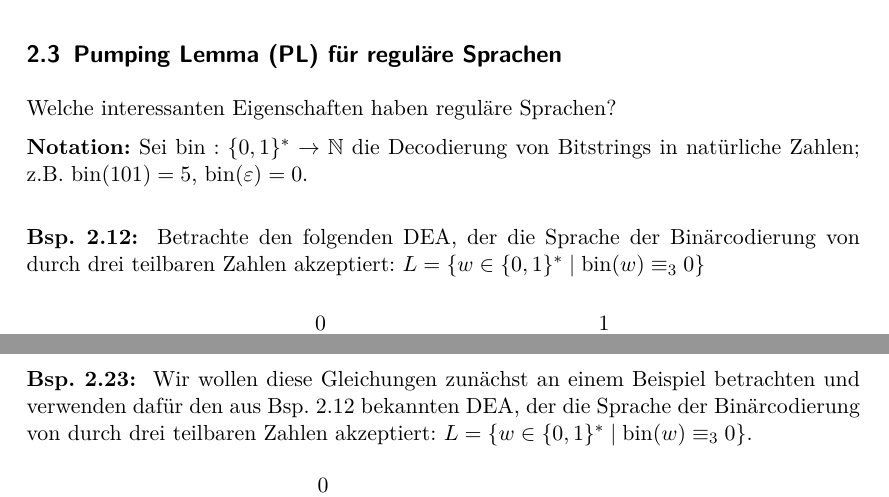
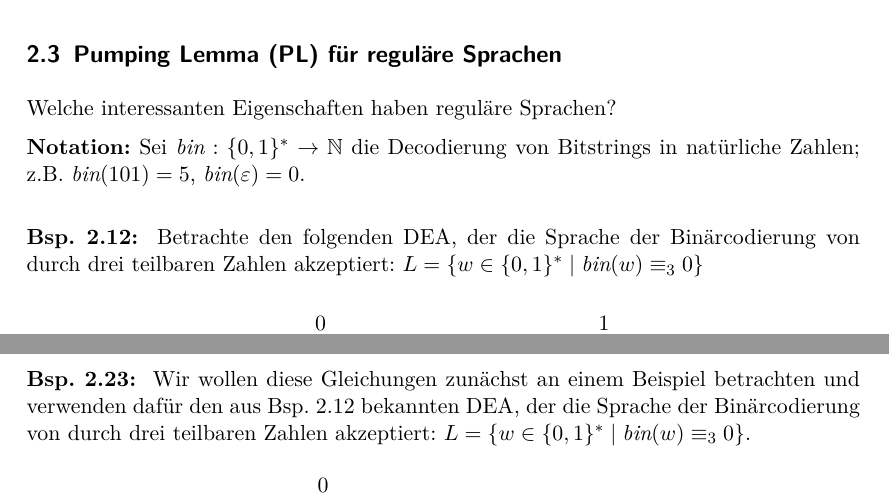
Before and after one commit to proglang/Informatik-III-Theoretische-Informatik, a LaTeX document (Info_3_Skript_WS2017-18.tex, which reads 2-Regulaere_Sprachen_und_endliche_Automaten.tex): two parts of pages 21 and 36 of 102, joined at a grey line, cut so that both start at the same text. Compiled offline with pdfLaTeX.

Commit message:
set 'bin' in italics

```diff
--- a/2-Regulaere_Sprachen_und_endliche_Automaten.tex
+++ b/2-Regulaere_Sprachen_und_endliche_Automaten.tex
@@ -987,12 +987,12 @@ Nun zeigen wir $L(\A)=L$ wie folgt:
 \label{sec:regpl}
 Welche interessanten Eigenschaften haben reguläre Sprachen?
 
-\textbf{Notation:} Sei $\operatorname{bin}:\{0,1\}^*\rightarrow \N$ die Decodierung von Bitstrings in natürliche Zahlen;
-z.B.\ $\operatorname{bin}(101) = 5$, $\operatorname{bin}(\Eps) = 0$.
+\textbf{Notation:} Sei $\textit{bin}:\{0,1\}^*\rightarrow \N$ die Decodierung von Bitstrings in natürliche Zahlen;
+z.B.\ $\textit{bin}(101) = 5$, $\textit{bin}(\Eps) = 0$.
 
 \begin{Bsp}\label{bsp:2.mod3}
 Betrachte den folgenden \ac{DEA}, der die Sprache der Binärcodierung von durch drei teilbaren Zahlen akzeptiert:
-                $L = \{ w\in \{0,1\}^* \mid \operatorname{bin}(w)\equiv_3 0\}$
+                $L = \{ w\in \{0,1\}^* \mid \textit{bin}(w)\equiv_3 0\}$
     \begin{center}
                 \begin{tikzpicture}
                         \node (start) at (-4,1.5) {};
@@ -2217,7 +2217,7 @@ Wir leiten nun ein Gleichungssystem zwischen den Sprachen $L_{q_i}$ her.
 \begin{Bsp}\label{bsp:2.mod3gleichungen}
 Wir wollen diese Gleichungen zunächst an einem Beispiel betrachten und verwenden dafür den
 aus \autoref{bsp:2.mod3} bekannten \acs*{DEA}, der die Sprache der Binärcodierung von durch drei teilbaren Zahlen akzeptiert:
-                $L = \{ w\in \{0,1\}^* \mid \operatorname{bin}(w)\equiv_3 0\}$.
+                $L = \{ w\in \{0,1\}^* \mid \textit{bin}(w)\equiv_3 0\}$.
 	\begin{figure}[H]\centering
 		\begin{tikzpicture}[>=stealth, shorten >=1pt, on grid, node distance=2cm, initial text=]
 			\node[state, initial, accepting] (q0) {$q_0$};
```
